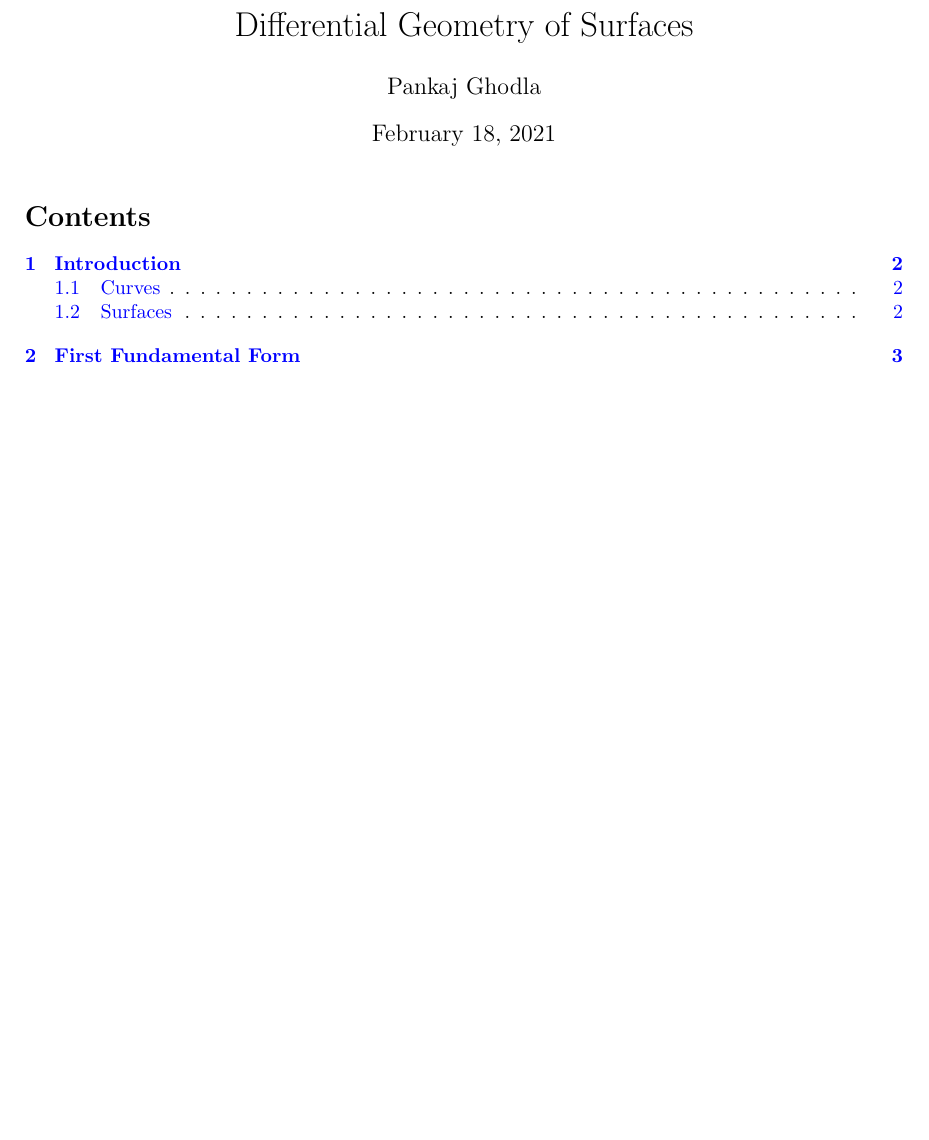
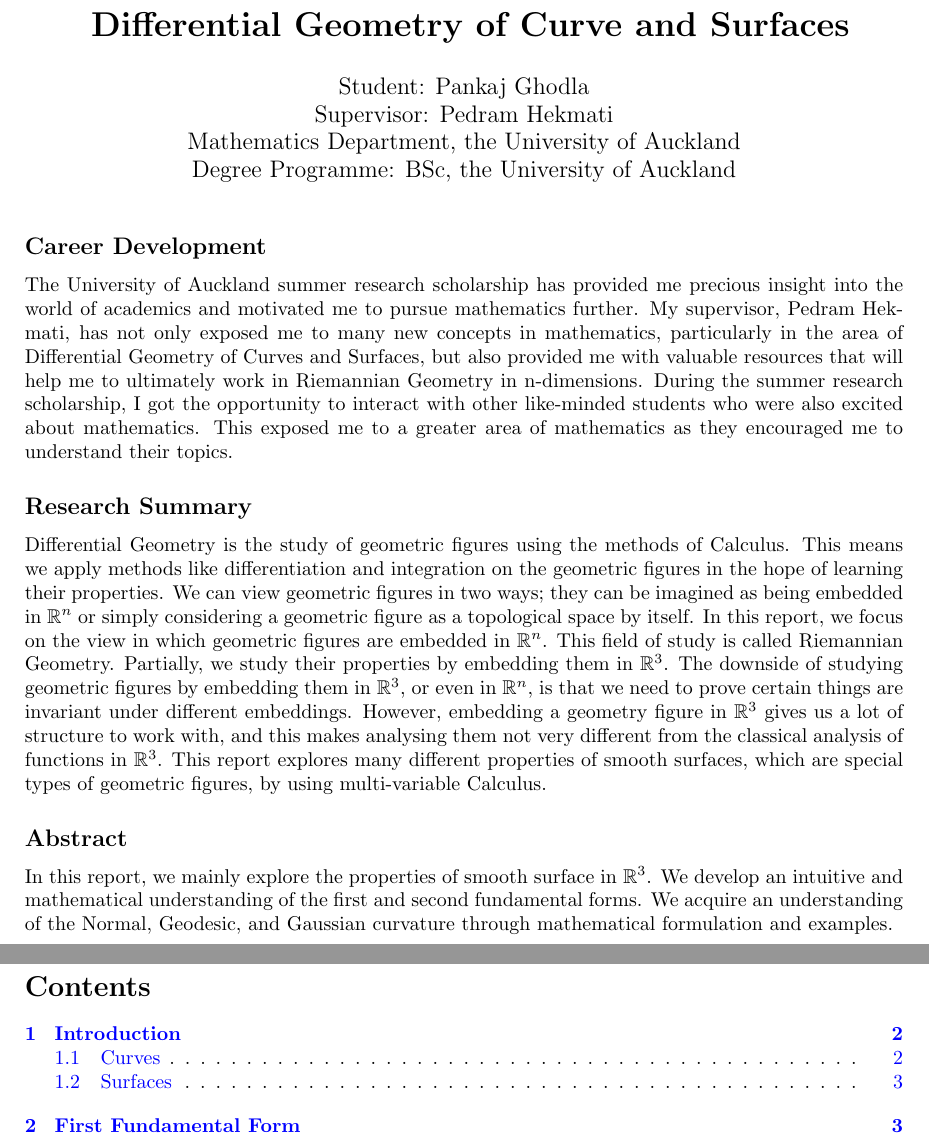
Before and after one commit to PankajGhodla/differentailGeomteryReport, a LaTeX document (main.tex): part of page 1 of 12 before the commit and two parts of pages 1 and 2 of 12 after it, the two joined at a grey line, cut so that both start at the same text, the shorter picture padded with empty space. Compiled offline with pdfLaTeX.

Commit message:
Almost done just need to proof read and rephrasesome sentenses

```diff
--- a/main.tex
+++ b/main.tex
@@ -43,15 +43,31 @@
 \newcommand{\R}{\mathbb{R}}
 
 
-\title{Differential Geometry of Surfaces}
-\author{Pankaj Ghodla }
-% \date{January 2021}
-
+\title{ \textbf{ Differential Geometry of Curve and Surfaces}}
+\author{Student: Pankaj Ghodla \\ {Supervisor: Pedram Hekmati} \\ {Mathematics Department, the University of Auckland} \\ Degree Programme: BSc, the University of Auckland}
+\date{}
 \begin{document}
 \maketitle
-\tableofcontents
+
+\subsection*{Career Development}
+% Include a brief statement on how the scholarship has furthered their career
+% development.
+% - talk about exposure \\
+% - talk about how this scholarship has help me how research in academics is done \\
+% - talk about how Pedram told me what I should be doing next.
+% - This scholarship has motivated to me to keep pursuing mathematics
+
+The University of Auckland summer research scholarship has provided me precious insight into the world of academics and motivated me to pursue mathematics further. My supervisor, Pedram Hekmati, has not only exposed me to many new concepts in mathematics, particularly in the area of Differential Geometry of Curves and Surfaces, but also provided me with valuable resources that will help me to ultimately work in Riemannian Geometry in n-dimensions. During the summer research scholarship, I got the opportunity to interact with other like-minded students who were also excited about mathematics. This exposed me to a greater area of mathematics as they encouraged me to understand their topics.
+
+\subsection*{Research Summary}
+Differential Geometry is the study of geometric figures using the methods of Calculus. This means we apply methods like differentiation and integration on the geometric figures in the hope of learning their properties. We can view geometric figures in two ways; they can be imagined as being embedded in \(\R^n\) or simply considering a geometric figure as a topological space by itself. In this report, we focus on the view in which geometric figures are embedded in \( \R^n \). This field of study is called Riemannian Geometry. Partially, we study their properties by embedding them in \( \R^3 \). The downside of studying geometric figures by embedding them in \( \R^3 \), or even in \( \R^n \), is that we need to prove certain things are invariant under different embeddings. However, embedding a geometry figure in \( \R^3 \) gives us a lot of structure to work with, and this makes analysing them not very different from the classical analysis of functions in \(\R^3\). This report explores many different properties of smooth surfaces, which are special types of geometric figures, by using multi-variable Calculus.
+
+\subsection*{Abstract}
+In this report, we mainly explore the properties of smooth surface in \( \R^3 \). We develop an intuitive and mathematical understanding of the first and second fundamental forms. We acquire an understanding of the Normal, Geodesic, and Gaussian curvature through mathematical formulation and examples.
 
 \newpage
+
+\tableofcontents
 
 
 \section{Introduction}
```
Also changed, not shown: main.pdf, main.tex (10 more changed lines), 6 other files.
